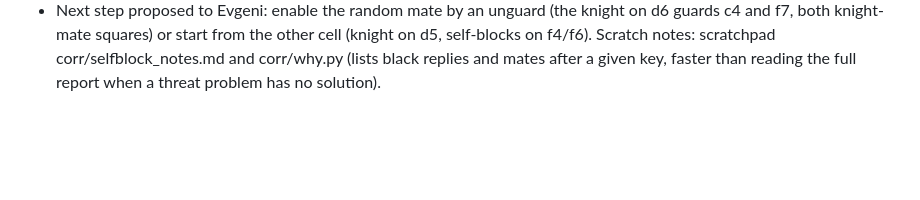
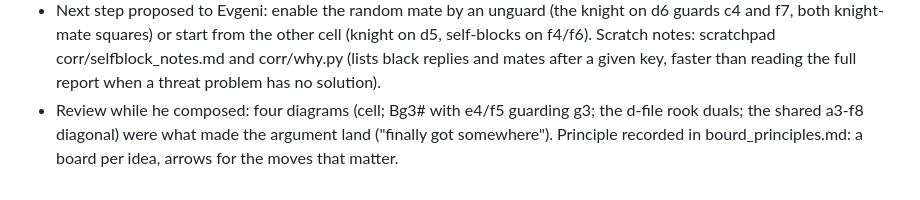
Before and after one commit to evgiz0r/ChessProblemHelper, a Markdown page: knowledge/session_log.md, the part around the change. Rendered like a GitHub page; blank space fills up the shorter version.

```diff
--- a/knowledge/session_log.md
+++ b/knowledge/session_log.md
@@ -511,3 +511,6 @@
   f7, both knight-mate squares) or start from the other cell (knight on d5, self-blocks on f4/f6).
   Scratch notes: scratchpad corr/selfblock_notes.md and corr/why.py (lists black replies and mates
   after a given key, faster than reading the full report when a threat problem has no solution).
+* Review while he composed: four diagrams (cell; Bg3# with e4/f5 guarding g3; the d-file rook duals;
+  the shared a3-f8 diagonal) were what made the argument land ("finally got somewhere"). Principle
+  recorded in bourd_principles.md: a board per idea, arrows for the moves that matter.
```
Also changed, not shown: knowledge/bourd_principles.md (+9 -0 lines).
